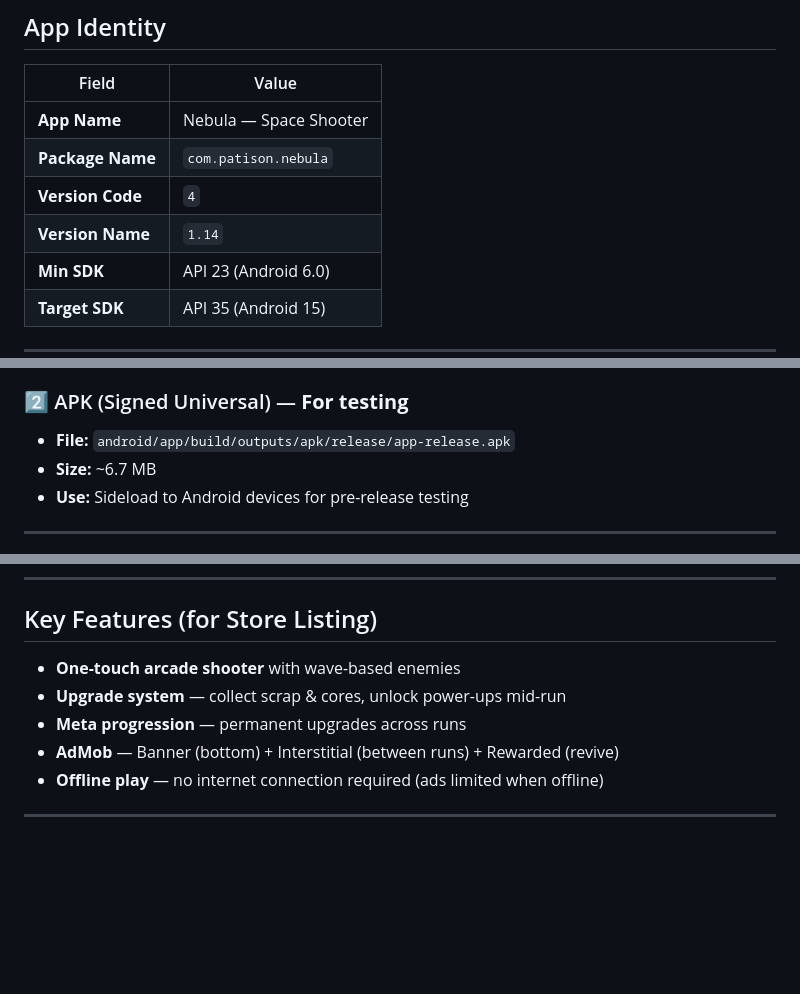
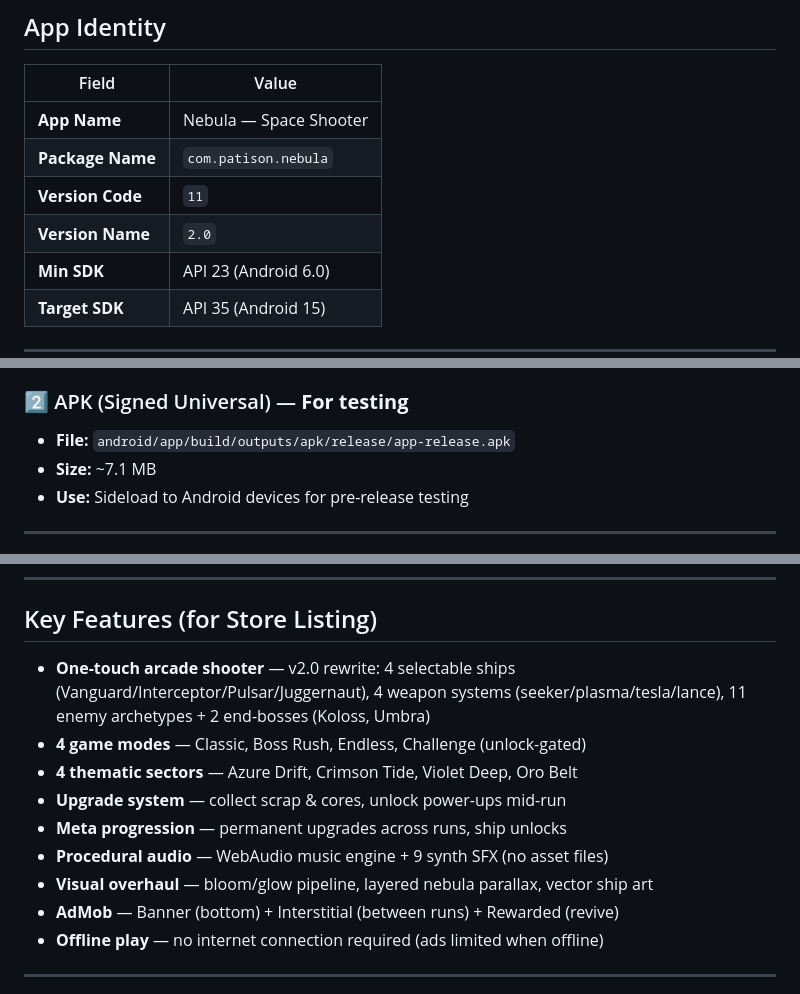
Before and after one commit to patisonkindle-commits/nebula-shooter, a Markdown page: PLAY_CONSOLE_DETAILS.md, 3 parts joined by grey strips. Drawn GitHub-style; blank space fills up the shorter version.

Commit message:
docs(v2): update PLAY_CONSOLE_DETAILS for v2.0 (versionCode 11)

```diff
--- a/PLAY_CONSOLE_DETAILS.md
+++ b/PLAY_CONSOLE_DETAILS.md
@@ -5,8 +5,8 @@
 |-------|-------|
 | **App Name** | Nebula — Space Shooter |
 | **Package Name** | `com.patison.nebula` |
-| **Version Code** | `4` |
-| **Version Name** | `1.14` |
+| **Version Code** | `11` |
+| **Version Name** | `2.0` |
 | **Min SDK** | API 23 (Android 6.0) |
 | **Target SDK** | API 35 (Android 15) |
 
@@ -21,7 +21,7 @@
 
 ### 2️⃣ APK (Signed Universal) — **For testing**
 - **File:** `android/app/build/outputs/apk/release/app-release.apk`
-- **Size:** ~6.7 MB
+- **Size:** ~7.1 MB
 - **Use:** Sideload to Android devices for pre-release testing
 
 ---
@@ -67,9 +67,13 @@
 ---
 
 ## Key Features (for Store Listing)
-- **One-touch arcade shooter** with wave-based enemies
+- **One-touch arcade shooter** — v2.0 rewrite: 4 selectable ships (Vanguard/Interceptor/Pulsar/Juggernaut), 4 weapon systems (seeker/plasma/tesla/lance), 11 enemy archetypes + 2 end-bosses (Koloss, Umbra)
+- **4 game modes** — Classic, Boss Rush, Endless, Challenge (unlock-gated)
+- **4 thematic sectors** — Azure Drift, Crimson Tide, Violet Deep, Oro Belt
 - **Upgrade system** — collect scrap & cores, unlock power-ups mid-run
-- **Meta progression** — permanent upgrades across runs
+- **Meta progression** — permanent upgrades across runs, ship unlocks
+- **Procedural audio** — WebAudio music engine + 9 synth SFX (no asset files)
+- **Visual overhaul** — bloom/glow pipeline, layered nebula parallax, vector ship art
 - **AdMob** — Banner (bottom) + Interstitial (between runs) + Rewarded (revive)
 - **Offline play** — no internet connection required (ads limited when offline)
 
```
